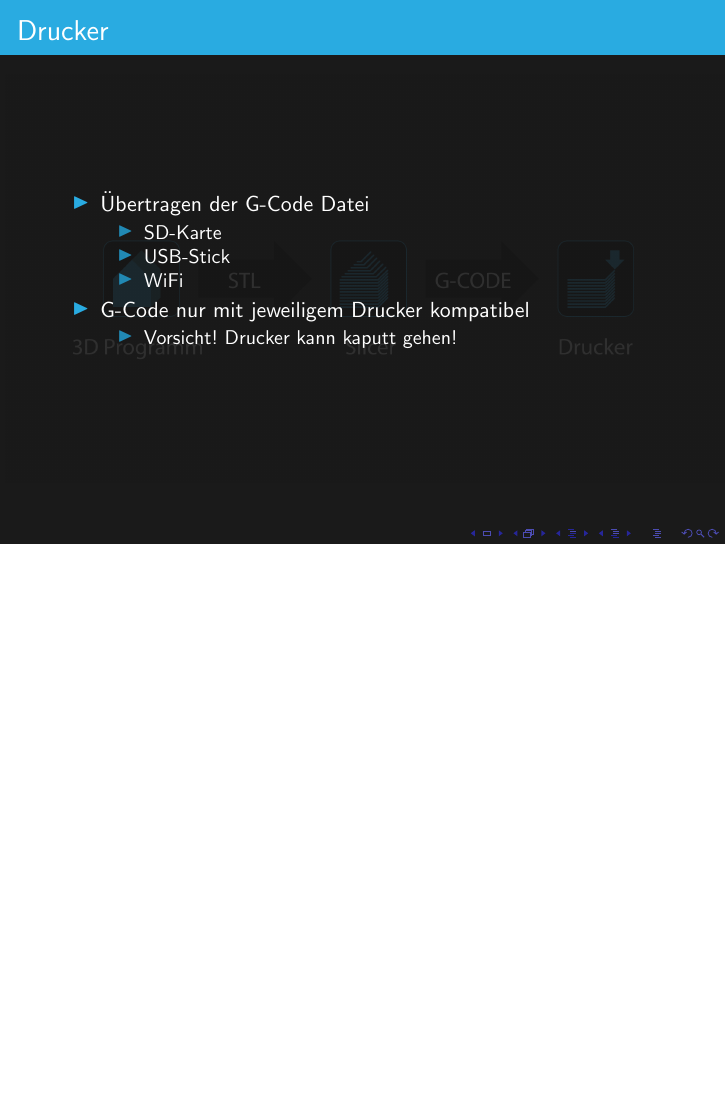
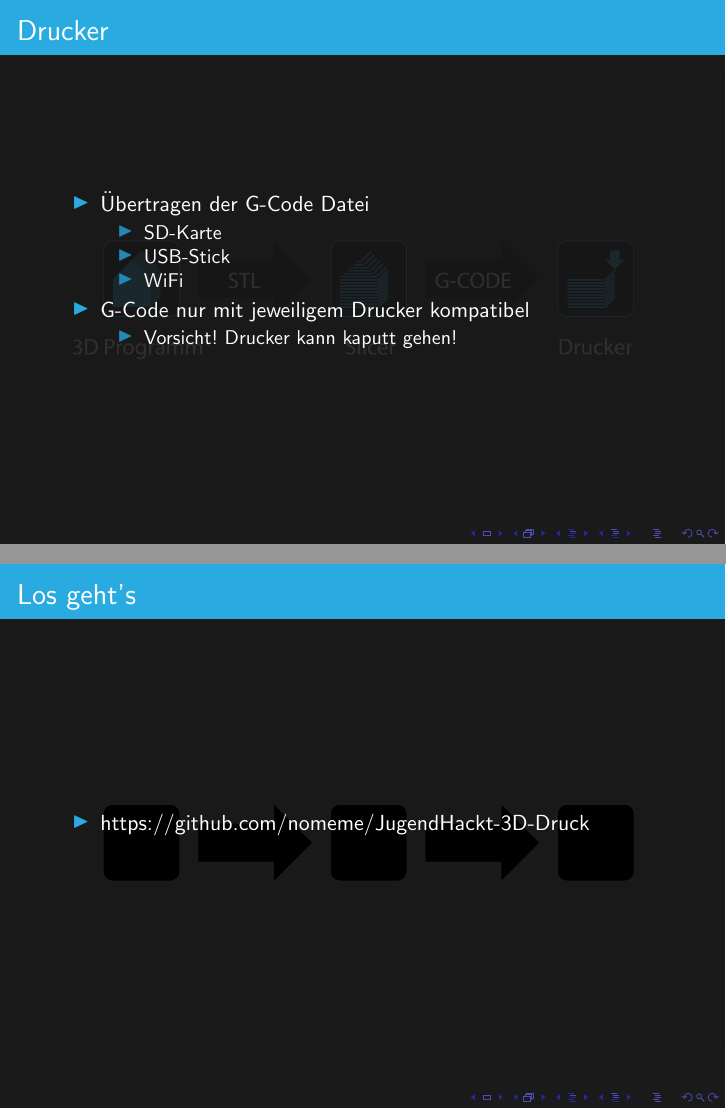
Before and after one commit to nomeme/JugendHackt-3D-Druck, LaTeX slides (index.tex, which reads schritte.tex): page 136 of 136 before the commit and pages 136 and 137 of 137 after it, the two joined at a grey line, the shorter picture padded with empty space. Compiled offline with pdfLaTeX.

```diff
--- a/schritte.tex
+++ b/schritte.tex
@@ -126,3 +126,16 @@
   \end{itemize}
 \end{frame}
 }
+{
+\usebackgroundtemplate{%
+\colorbox{BackgroundJGH}{%
+\vbox to \paperheight{\vfil\hbox to \paperwidth{\hfil\includegraphics[width=\paperwidth]{images/steps/base.png}\hfil}\vfil}
+}
+}
+\begin{frame}
+  \frametitle{Los geht's}
+  \begin{itemize}
+    \item \href{https://github.com/nomeme/JugendHackt-3D-Druck}{https://github.com/nomeme/JugendHackt-3D-Druck}
+  \end{itemize}
+\end{frame}
+}
```
Also changed, not shown: index.pdf.
